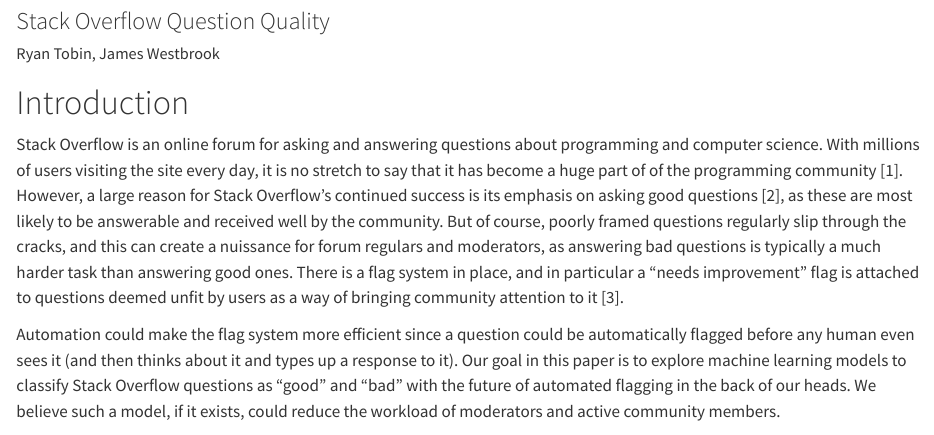
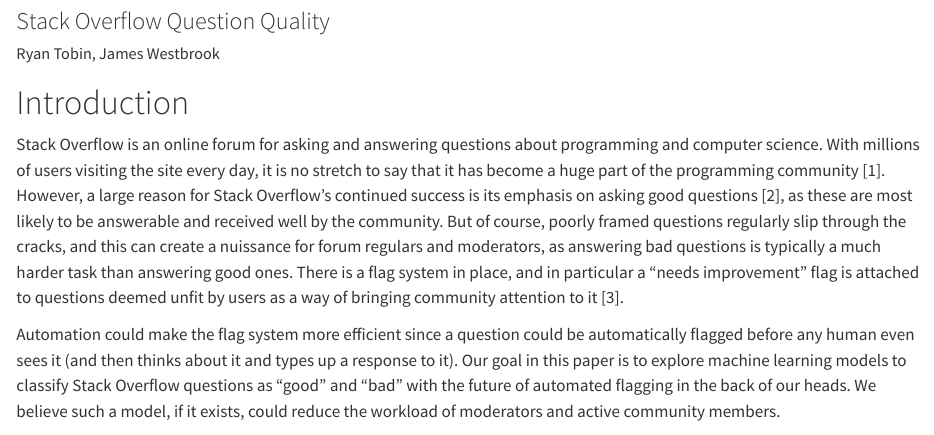
Before and after one commit to jamesw732/Stack_Overflow_Question_Quality, a Quarto document (report/report.qmd): the page in a window 1100 px wide, from 80 px down. Rendered offline with R 4.5, knitr and Pandoc in place of Quarto, with nearby package versions.

Commit message:
report: fixed 'of of' typo

```diff
--- a/report/report.qmd
+++ b/report/report.qmd
@@ -21,7 +21,7 @@
 tbl-colwidths: [10]
 ---
 # Introduction
-Stack Overflow is an online forum for asking and answering questions about programming and computer science. With millions of users visiting the site every day, it is no stretch to say that it has become a huge part of of the programming community [@stats]. However, a large reason for Stack Overflow's continued success is its emphasis on asking good questions [@howtoask], as these are most likely to be answerable and received well by the community. But of course, poorly framed questions regularly slip through the cracks, and this can create a nuissance for forum regulars and moderators, as answering bad questions is typically a much harder task than answering good ones. There is a flag system in place, and in particular a "needs improvement" flag is attached to questions deemed unfit by users as a way of bringing community attention to it [@flags].
+Stack Overflow is an online forum for asking and answering questions about programming and computer science. With millions of users visiting the site every day, it is no stretch to say that it has become a huge part of the programming community [@stats]. However, a large reason for Stack Overflow's continued success is its emphasis on asking good questions [@howtoask], as these are most likely to be answerable and received well by the community. But of course, poorly framed questions regularly slip through the cracks, and this can create a nuissance for forum regulars and moderators, as answering bad questions is typically a much harder task than answering good ones. There is a flag system in place, and in particular a "needs improvement" flag is attached to questions deemed unfit by users as a way of bringing community attention to it [@flags].
 
 Automation could make the flag system more efficient since a question could be automatically flagged before any human even sees it (and then thinks about it and types up a response to it). Our goal in this paper is to explore machine learning models to classify Stack Overflow questions as "good" and "bad" with the future of automated flagging in the back of our heads. We believe such a model, if it exists, could reduce the workload of moderators and active community members.
 
```
